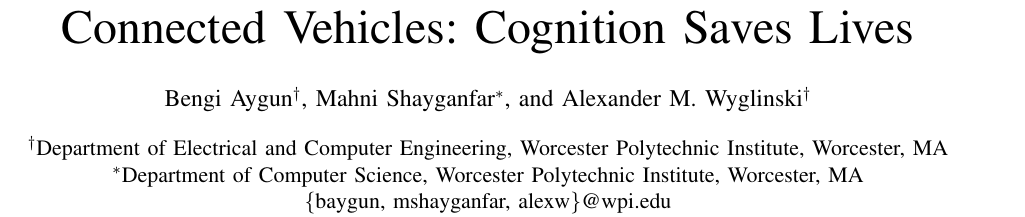
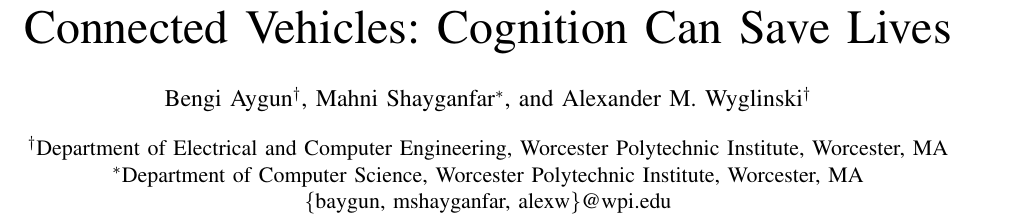
Before and after one commit to mshayganfar/CCV-MSH, a LaTeX paper (CognitionInConnectedVehicles.tex): part of page 1 of 9, cut so that both start at the same text. Compiled offline with pdfLaTeX; a missing font is replaced by an installed copy or a similar font; a LaTeX package or settings file that is missing is left out.

Commit message:
Made minor changes.

```diff
--- a/CognitionInConnectedVehicles.tex
+++ b/CognitionInConnectedVehicles.tex
@@ -22,7 +22,7 @@
 
 
 \begin{document}
-\title{Connected Vehicles: Cognition Saves Lives}
+\title{Connected Vehicles: Cognition Can Save Lives}
 
 \author{Bengi Aygun$^\dag$, Mahni Shayganfar$^*$, and Alexander M.
 Wyglinski$^\dag$\\
```
Also changed, not shown: figs/IMG_0152.JPG (added), 2 other files.
